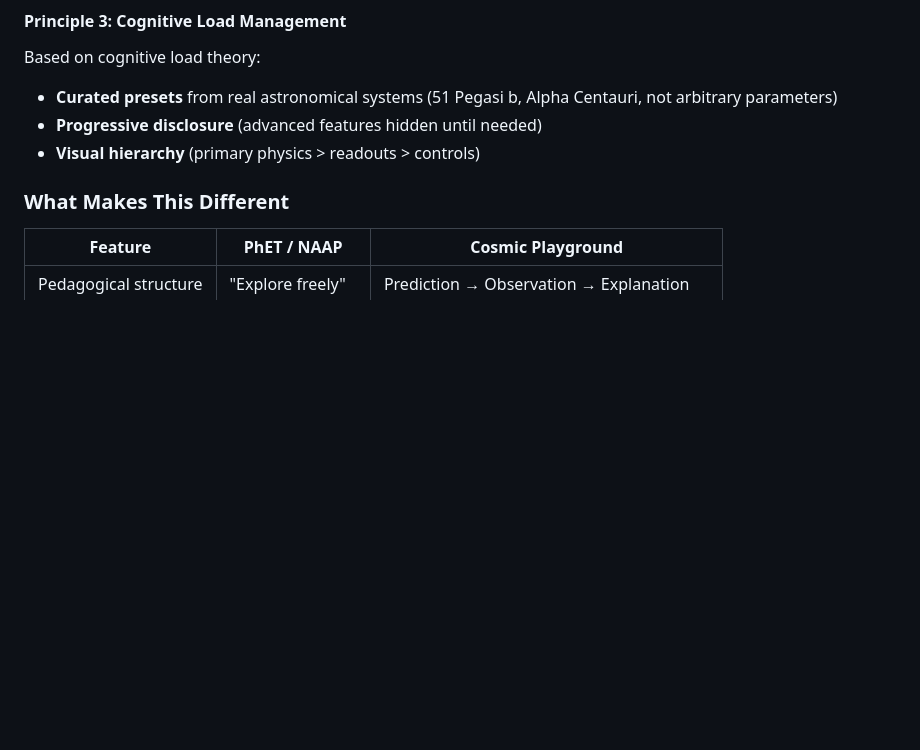
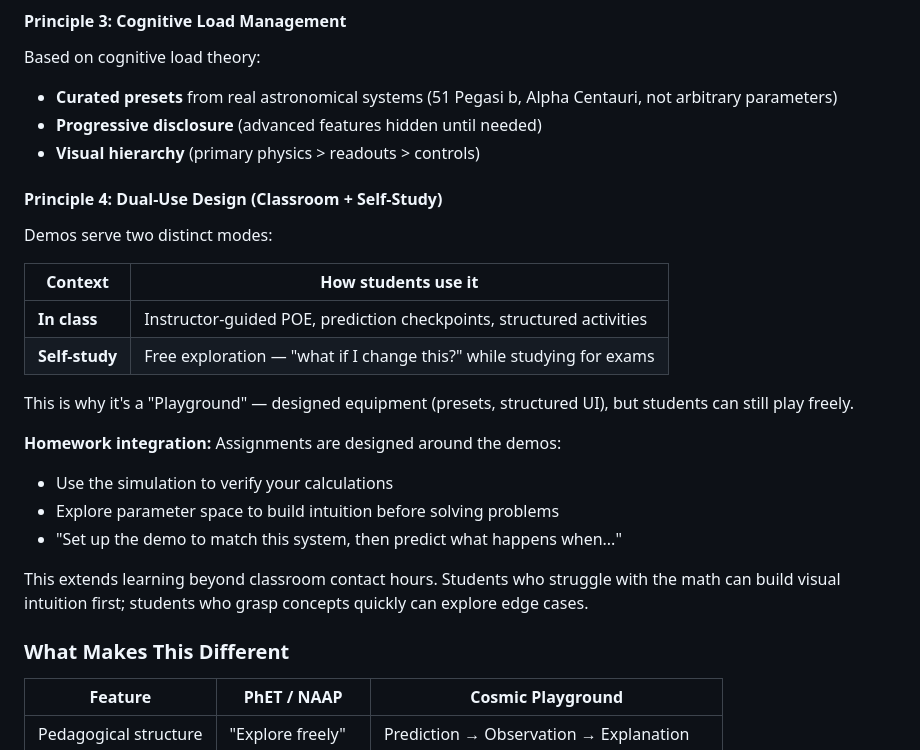
Before and after one commit to astrobytes-edu/astr101-sp26, a Markdown page: docs/grants/cosmic-playground-nsf-iuse-vision.md, the part around the change. Rendered like a GitHub page; blank space fills up the shorter version.

Commit message:
docs(grants): add dual-use design principle (classroom + self-study)
- Add Principle 4: demos serve both instructor-guided POE and free exploration
- Explain homework integration: use simulations to verify calculations, build intuition
- Justify "Playground" name: designed equipment, but students can play freely

Co-Authored-By: Claude Opus 4.5 <noreply@anthropic.com>

```diff
--- a/docs/grants/cosmic-playground-nsf-iuse-vision.md
+++ b/docs/grants/cosmic-playground-nsf-iuse-vision.md
@@ -96,6 +96,24 @@ Based on cognitive load theory:
 - **Curated presets** from real astronomical systems (51 Pegasi b, Alpha Centauri, not arbitrary parameters)
 - **Progressive disclosure** (advanced features hidden until needed)
 - **Visual hierarchy** (primary physics > readouts > controls)
+
+#### Principle 4: Dual-Use Design (Classroom + Self-Study)
+
+Demos serve two distinct modes:
+
+| Context | How students use it |
+|---------|---------------------|
+| **In class** | Instructor-guided POE, prediction checkpoints, structured activities |
+| **Self-study** | Free exploration — "what if I change this?" while studying for exams |
+
+This is why it's a "Playground" — designed equipment (presets, structured UI), but students can still play freely.
+
+**Homework integration:** Assignments are designed around the demos:
+- Use the simulation to verify your calculations
+- Explore parameter space to build intuition before solving problems
+- "Set up the demo to match this system, then predict what happens when..."
+
+This extends learning beyond classroom contact hours. Students who struggle with the math can build visual intuition first; students who grasp concepts quickly can explore edge cases.
 
 ### What Makes This Different
 
```
